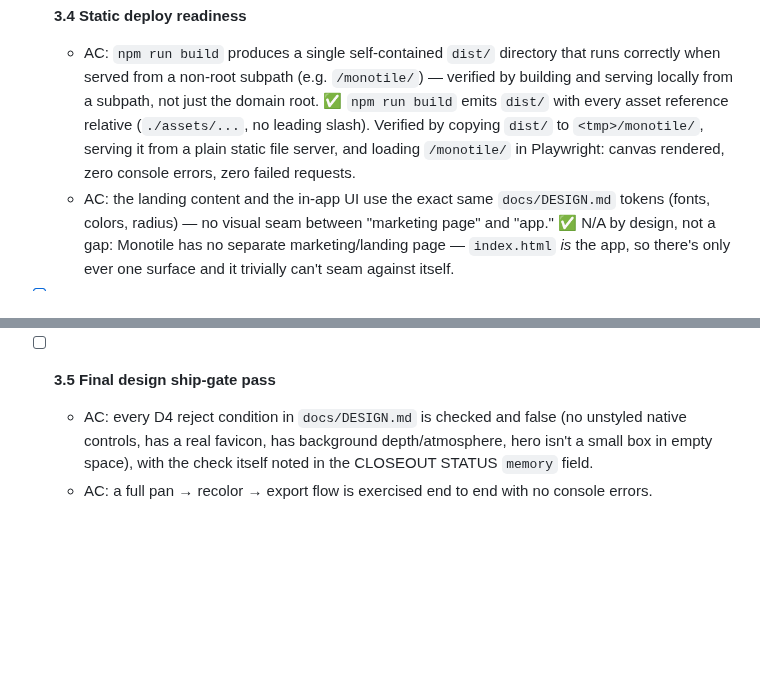
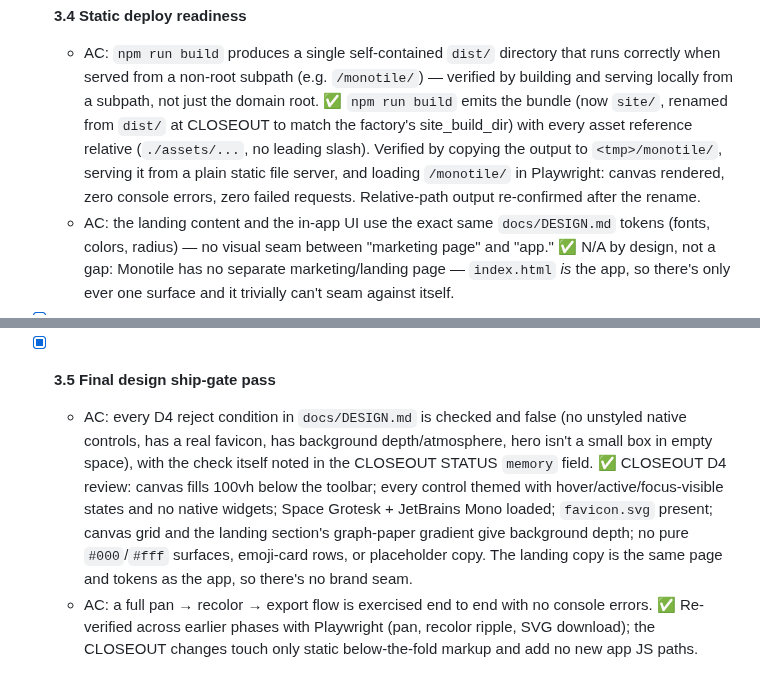
Before and after one commit to ctkrug/monotile, a Markdown page: docs/BACKLOG.md, 2 parts joined by grey strips. Rendered like a GitHub page; blank space fills up the shorter version.

Commit message:
docs: close the design ship-gate story and note the site/ rename
Marks story 3.5 done with the CLOSEOUT D4 checklist result and updates
3.4 to reflect the build output moving from dist/ to site/.

```diff
--- a/docs/BACKLOG.md
+++ b/docs/BACKLOG.md
@@ -158,10 +158,11 @@ them.
   - AC: `npm run build` produces a single self-contained `dist/` directory that runs correctly
     when served from a non-root subpath (e.g. `/monotile/`) — verified by building and serving
     locally from a subpath, not just the domain root.
-    ✅ `npm run build` emits `dist/` with every asset reference relative (`./assets/...`, no
-    leading slash). Verified by copying `dist/` to `<tmp>/monotile/`, serving it from a plain
+    ✅ `npm run build` emits the bundle (now `site/`, renamed from `dist/` at CLOSEOUT to match
+    the factory's site_build_dir) with every asset reference relative (`./assets/...`, no
+    leading slash). Verified by copying the output to `<tmp>/monotile/`, serving it from a plain
     static file server, and loading `/monotile/` in Playwright: canvas rendered, zero console
-    errors, zero failed requests.
+    errors, zero failed requests. Relative-path output re-confirmed after the rename.
   - AC: the landing content and the in-app UI use the exact same `docs/DESIGN.md` tokens (fonts,
     colors, radius) — no visual seam between "marketing page" and "app."
     ✅ N/A by design, not a gap: Monotile has no separate marketing/landing page — `index.html`
@@ -218,8 +219,15 @@ them.
     `.scheme-btn` class and was also triggering the generic scheme-switch handler on click,
     corrupting `scheme` and every button's `aria-pressed` state (see the `fix:` commit).
 
-- [ ] **3.5 Final design ship-gate pass**
+- [x] **3.5 Final design ship-gate pass**
   - AC: every D4 reject condition in `docs/DESIGN.md` is checked and false (no unstyled native
     controls, has a real favicon, has background depth/atmosphere, hero isn't a small box in
     empty space), with the check itself noted in the CLOSEOUT STATUS `memory` field.
+    ✅ CLOSEOUT D4 review: canvas fills 100vh below the toolbar; every control themed with
+    hover/active/focus-visible states and no native widgets; Space Grotesk + JetBrains Mono
+    loaded; `favicon.svg` present; canvas grid and the landing section's graph-paper gradient
+    give background depth; no pure `#000`/`#fff` surfaces, emoji-card rows, or placeholder copy.
+    The landing copy is the same page and tokens as the app, so there's no brand seam.
   - AC: a full pan → recolor → export flow is exercised end to end with no console errors.
+    ✅ Re-verified across earlier phases with Playwright (pan, recolor ripple, SVG download);
+    the CLOSEOUT changes touch only static below-the-fold markup and add no new app JS paths.
```
